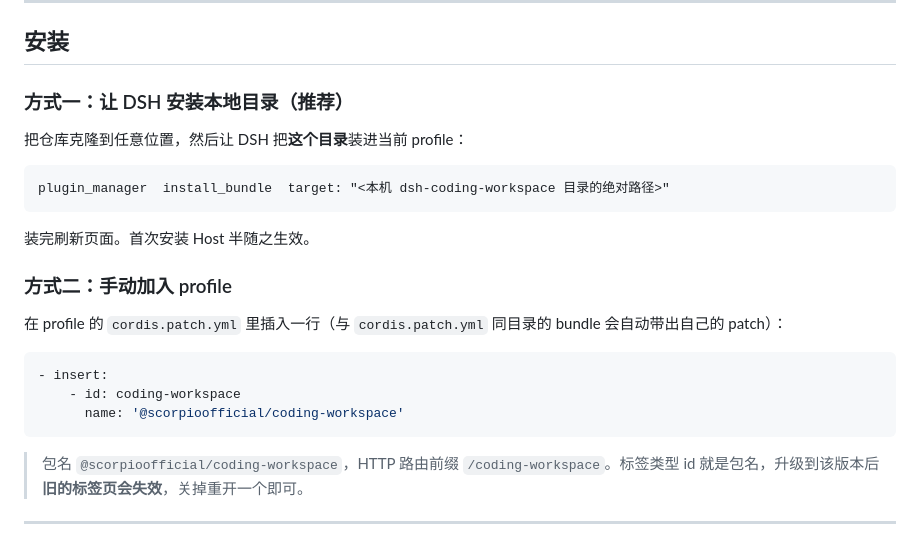
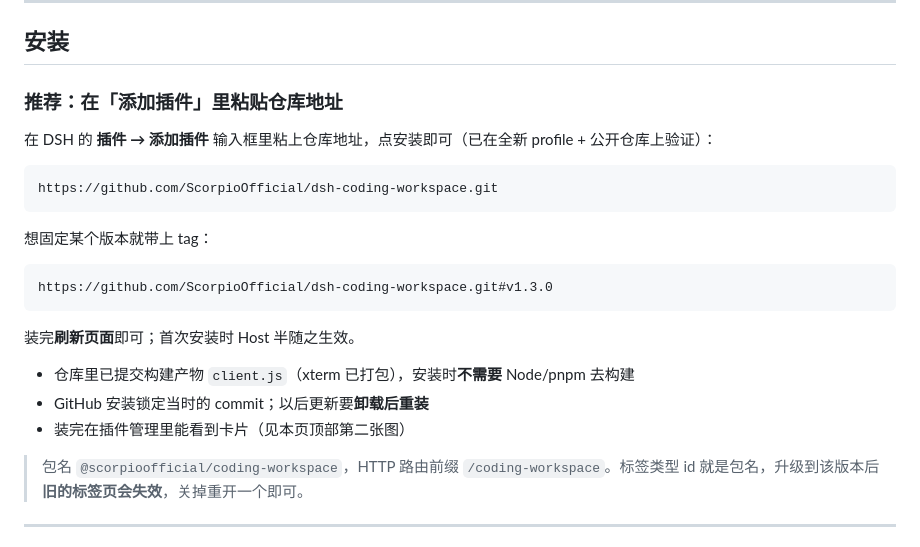
Before and after one commit to ScorpioOfficial/dsh-coding-workspace, a Markdown page: README.md, the part around one of its changes. Drawn GitHub-style.

````diff
--- a/README.md
+++ b/README.md
@@ -52,25 +58,25 @@
 
 ## 安装
 
-### 方式一：让 DSH 安装本地目录（推荐）
+### 推荐：在「添加插件」里粘贴仓库地址
 
-把仓库克隆到任意位置，然后让 DSH 把**这个目录**装进当前 profile：
+在 DSH 的 **插件 → 添加插件** 输入框里粘上仓库地址，点安装即可（已在全新 profile + 公开仓库上验证）：
 
 ```
-plugin_manager  install_bundle  target: "<本机 dsh-coding-workspace 目录的绝对路径>"
+https://github.com/ScorpioOfficial/dsh-coding-workspace.git
 ```
 
-装完刷新页面。首次安装 Host 半随之生效。
+想固定某个版本就带上 tag：
 
-### 方式二：手动加入 profile
+```
+https://github.com/ScorpioOfficial/dsh-coding-workspace.git#v1.3.0
+```
 
-在 profile 的 `cordis.patch.yml` 里插入一行（与 `cordis.patch.yml` 同目录的 bundle 会自动带出自己的 patch）：
+装完**刷新页面**即可；首次安装时 Host 半随之生效。
 
-```yaml
-- insert:
-    - id: coding-workspace
-      name: '@scorpioofficial/coding-workspace'
-```
+- 仓库里已提交构建产物 `client.js`（xterm 已打包），安装时**不需要** Node/pnpm 去构建
+- GitHub 安装锁定当时的 commit；以后更新要**卸载后重装**
+- 装完在插件管理里能看到卡片（见本页顶部第二张图）
 
 > 包名 `@scorpioofficial/coding-workspace`，HTTP 路由前缀 `/coding-workspace`。标签类型 id 就是包名，升级到该版本后**旧的标签页会失效**，关掉重开一个即可。
 
````
Also changed, not shown: other parts of README.md (+11 -0 lines), docs/entry.jpg (added), docs/installed.jpg (added), docs/panel.jpg (added), 2 other files.
